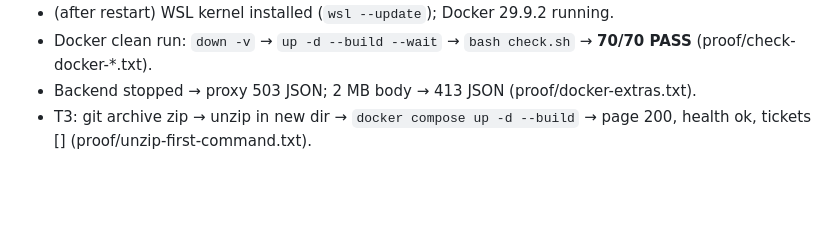
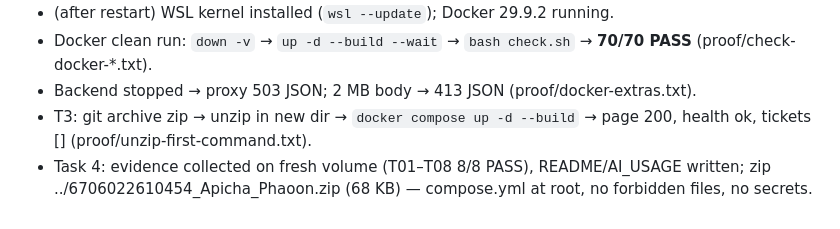
Before and after one commit to Pedo69/exam_devop, a Markdown page: SPEC.md, the part around one of its changes. Rendered like a GitHub page; blank space fills up the shorter version.

Commit message:
Tick Task 4 items
Co-Authored-By: Claude Opus 5.5 <noreply@anthropic.com>

```diff
--- a/SPEC.md
+++ b/SPEC.md
@@ -129,3 +129,4 @@ Interpretation Q7: T01–T08 not listed in the pasted text → defined by us (se
 - Docker clean run: `down -v` → `up -d --build --wait` → `bash check.sh` → **70/70 PASS** (proof/check-docker-*.txt).
 - Backend stopped → proxy 503 JSON; 2 MB body → 413 JSON (proof/docker-extras.txt).
 - T3: git archive zip → unzip in new dir → `docker compose up -d --build` → page 200, health ok, tickets [] (proof/unzip-first-command.txt).
+- Task 4: evidence collected on fresh volume (T01–T08 8/8 PASS), README/AI_USAGE written; zip ../6706022610454_Apicha_Phaoon.zip (68 KB) — compose.yml at root, no forbidden files, no secrets.
```
Also changed, not shown: other parts of SPEC.md (+8 -8 lines).
